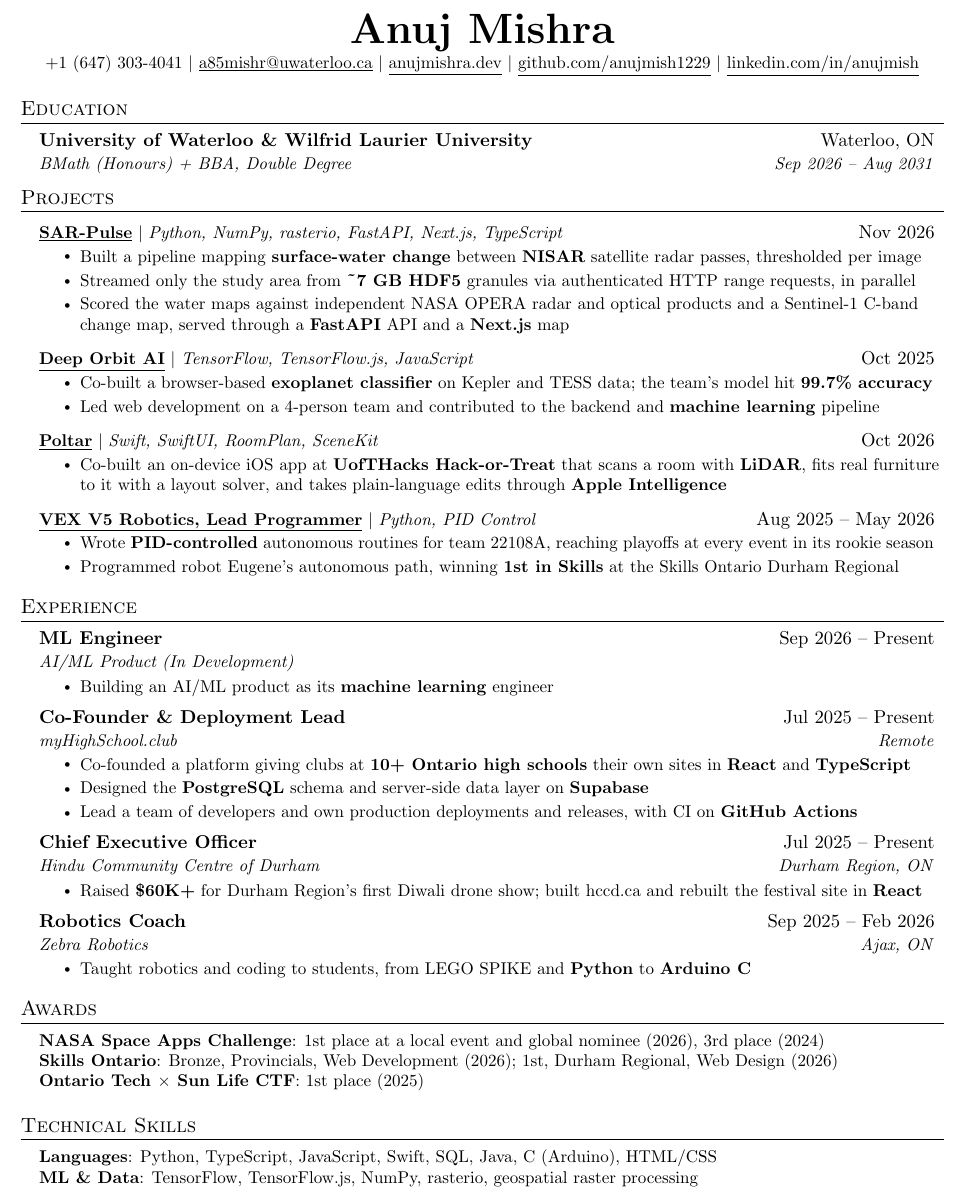
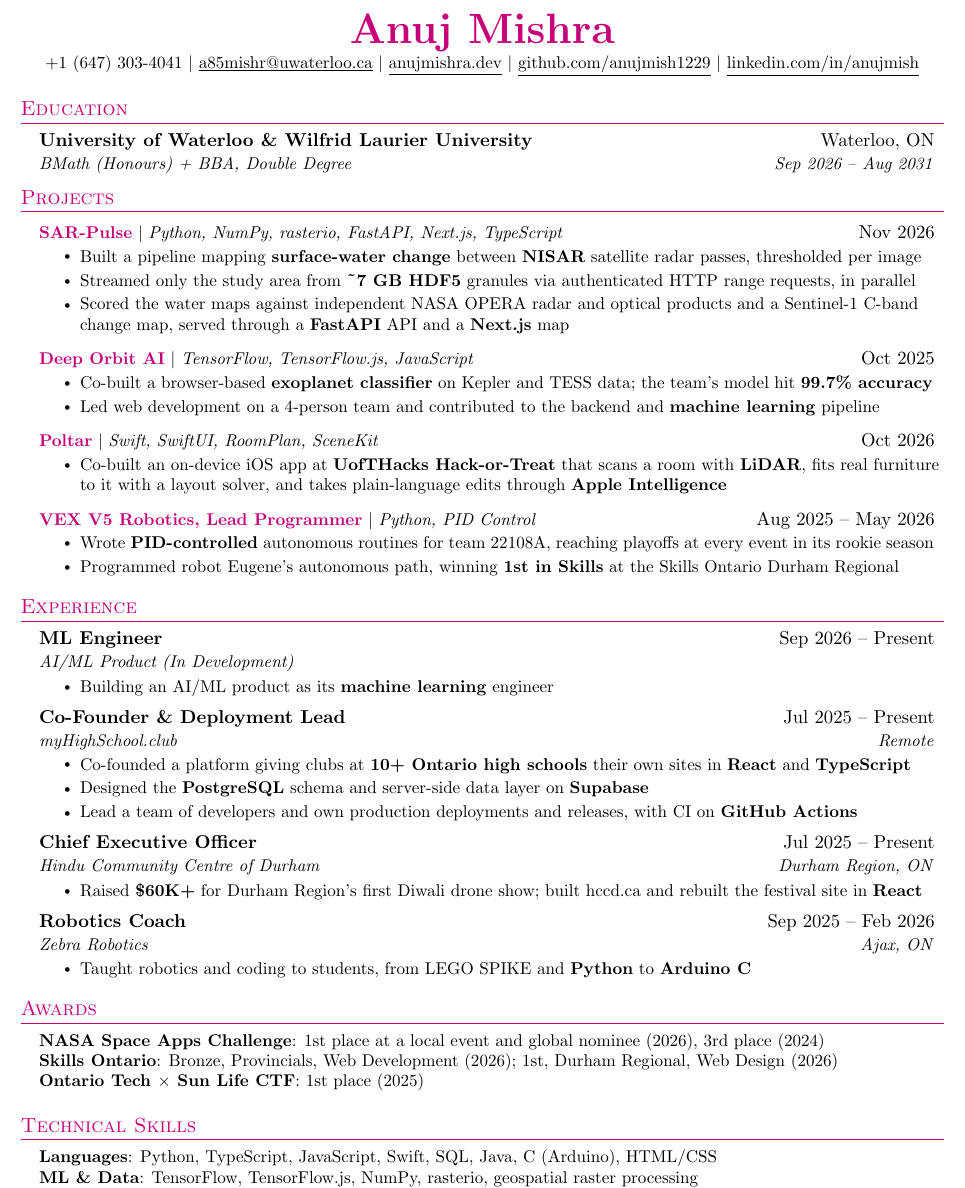
Before and after one commit to anujmish1229/anujmishra.dev, a LaTeX CV (resume/resume.tex): part of the page, cut so that both start at the same text. Compiled offline with pdfLaTeX.

Commit message:
resume: Waterloo Math pink accent on name, headings and projects

```diff
--- a/resume/resume.tex
+++ b/resume/resume.tex
@@ -13,6 +13,7 @@
 \usepackage{titlesec}
 \usepackage{marvosym}
 \usepackage[usenames,dvipsnames]{color}
+\definecolor{accent}{rgb}{0.776,0,0.471} % Waterloo Math pink, #C60078
 \usepackage{verbatim}
 \usepackage{enumitem}
 \usepackage[hidelinks]{hyperref}
@@ -45,8 +46,8 @@
 
 % Sections formatting
 \titleformat{\section}{
-  \vspace{-4pt}\scshape\raggedright\large
-}{}{0em}{}[\color{black}\titlerule \vspace{-5pt}]
+  \vspace{-4pt}\scshape\raggedright\large\color{accent}
+}{}{0em}{}[\color{accent}\titlerule \vspace{-5pt}]
 
 %-------------------------
 % Custom commands
@@ -85,7 +86,7 @@
 
 %----------HEADING----------
 \begin{center}
-    \textbf{\Huge \scshape Anuj Mishra} \\ \vspace{1pt}
+    \textbf{\Huge \scshape \color{accent}Anuj Mishra} \\ \vspace{1pt}
     \small +1 (647) 303-4041 $|$
     \href{mailto:a85mishr@uwaterloo.ca}{\underline{a85mishr@uwaterloo.ca}} $|$
     \href{https://anujmishra.dev}{\underline{anujmishra.dev}} $|$
@@ -106,7 +107,7 @@
     \resumeSubHeadingListStart
 
       \resumeProjectHeading
-          {\textbf{\href{https://nasa-spaceapps-2026.vercel.app}{\underline{SAR-Pulse}}} $|$ \emph{Python, NumPy, rasterio, FastAPI, Next.js, TypeScript}}{Nov 2026}
+          {\textbf{\href{https://nasa-spaceapps-2026.vercel.app}{\color{accent}SAR-Pulse}} $|$ \emph{Python, NumPy, rasterio, FastAPI, Next.js, TypeScript}}{Nov 2026}
           \resumeItemListStart
             \resumeItem{Built a pipeline mapping \textbf{surface-water change} between \textbf{NISAR} satellite radar passes, thresholded per image}
             \resumeItem{Streamed only the study area from \textbf{\textasciitilde7 GB HDF5} granules via authenticated HTTP range requests, in parallel}
@@ -114,20 +115,20 @@
           \resumeItemListEnd
 
       \resumeProjectHeading
-          {\textbf{\href{https://www.spaceappschallenge.org/2025/find-a-team/outspace2/?tab=project}{\underline{Deep Orbit AI}}} $|$ \emph{TensorFlow, TensorFlow.js, JavaScript}}{Oct 2025}
+          {\textbf{\href{https://www.spaceappschallenge.org/2025/find-a-team/outspace2/?tab=project}{\color{accent}Deep Orbit AI}} $|$ \emph{TensorFlow, TensorFlow.js, JavaScript}}{Oct 2025}
           \resumeItemListStart
             \resumeItem{Co-built a browser-based \textbf{exoplanet classifier} on Kepler and TESS data; the team's model hit \textbf{99.7\% accuracy}}
             \resumeItem{Led web development on a 4-person team and contributed to the backend and \textbf{machine learning} pipeline}
           \resumeItemListEnd
 
       \resumeProjectHeading
-          {\textbf{\href{https://github.com/anujmish1229/build}{\underline{Poltar}}} $|$ \emph{Swift, SwiftUI, RoomPlan, SceneKit}}{Oct 2026}
+          {\textbf{\href{https://github.com/anujmish1229/build}{\color{accent}Poltar}} $|$ \emph{Swift, SwiftUI, RoomPlan, SceneKit}}{Oct 2026}
           \resumeItemListStart
             \resumeItem{Co-built an on-device iOS app at \textbf{UofTHacks Hack-or-Treat} that scans a room with \textbf{LiDAR}, fits real furniture to it with a layout solver, and takes plain-language edits through \textbf{Apple Intelligence}}
           \resumeItemListEnd
 
       \resumeProjectHeading
-          {\textbf{\href{https://github.com/anujmish1229/vex-v5-eugene-2025-26}{\underline{VEX V5 Robotics, Lead Programmer}}} $|$ \emph{Python, PID Control}}{Aug 2025 -- May 2026}
+          {\textbf{\href{https://github.com/anujmish1229/vex-v5-eugene-2025-26}{\color{accent}VEX V5 Robotics, Lead Programmer}} $|$ \emph{Python, PID Control}}{Aug 2025 -- May 2026}
           \resumeItemListStart
             \resumeItem{Wrote \textbf{PID-controlled} autonomous routines for team 22108A, reaching playoffs at every event in its rookie season}
             \resumeItem{Programmed robot Eugene's autonomous path, winning \textbf{1st in Skills} at the Skills Ontario Durham Regional}
```
Also changed, not shown: resume.pdf.
